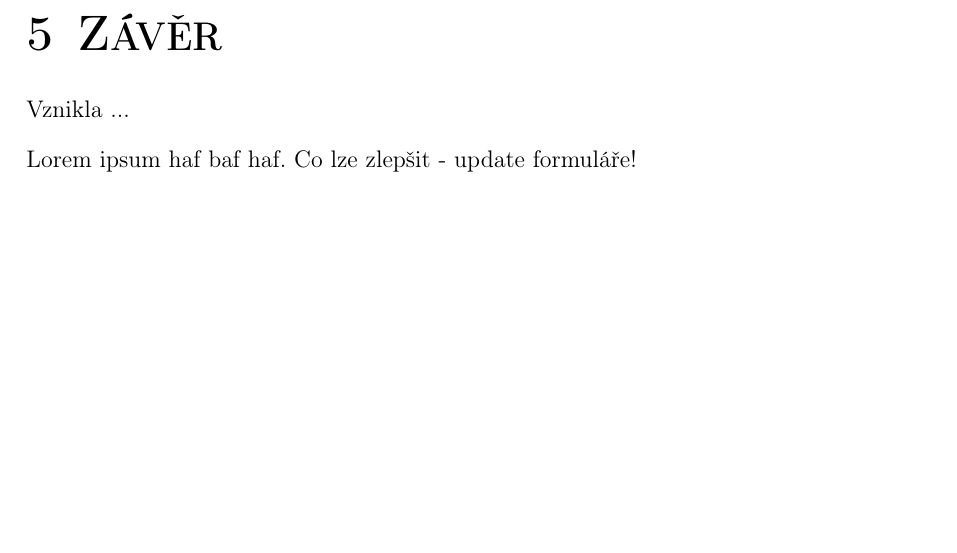
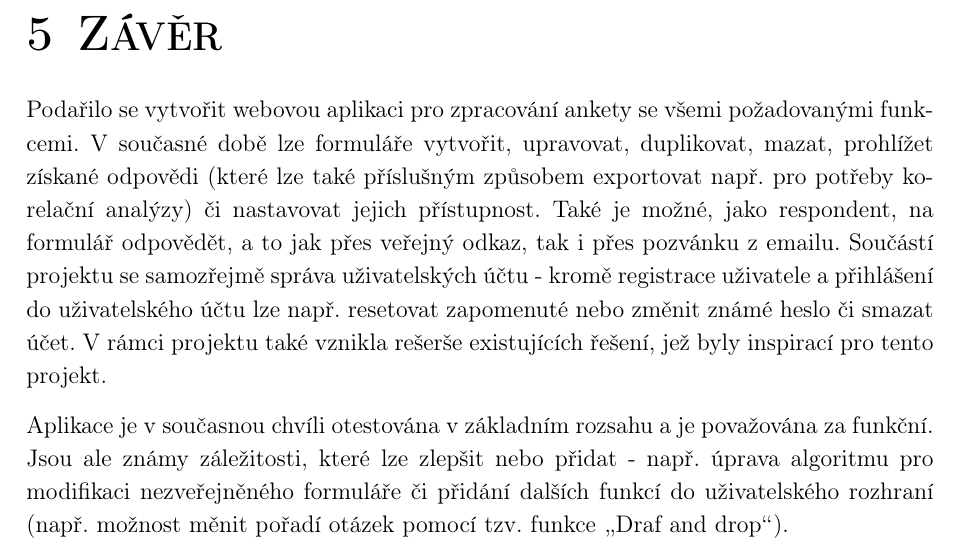
Before and after one commit to hansslim/HansFormsDokumentaceSOC, a LaTeX document (main.tex, which reads texts/chapters/5-zaver.tex): part of page 71 of 85, cut so that both start at the same text, the shorter picture padded with empty space. Compiled offline with pdfLaTeX.

Commit message:
závěr hotov

```diff
--- a/texts/chapters/5-zaver.tex
+++ b/texts/chapters/5-zaver.tex
@@ -1,5 +1,4 @@
 \chapter{Závěr}
-Vznikla ...
+Podařilo se vytvořit webovou aplikaci pro zpracování ankety se všemi požadovanými funkcemi. V současné době lze formuláře vytvořit, upravovat, duplikovat, mazat, prohlížet získané odpovědi (které lze také příslušným způsobem exportovat např. pro potřeby korelační analýzy) či nastavovat jejich přístupnost. Také je možné, jako respondent, na formulář odpovědět, a to jak přes veřejný odkaz, tak i přes pozvánku z emailu. Součástí projektu se samozřejmě správa uživatelských účtu - kromě registrace uživatele a přihlášení do uživatelského účtu lze např. resetovat zapomenuté nebo změnit známé heslo či smazat účet. V rámci projektu také vznikla rešerše existujících řešení, jež byly inspirací pro tento projekt.
 
-
-Lorem ipsum haf baf haf. Co lze zlepšit - update formuláře!
+Aplikace je v současnou chvíli otestována v základním rozsahu a je považována za funkční. Jsou ale známy záležitosti, které lze zlepšit nebo přidat - např. úprava algoritmu pro modifikaci nezveřejněného formuláře či přidání dalších funkcí do uživatelského rozhraní (např. možnost měnit pořadí otázek pomocí tzv. funkce \uv{Draf and drop}).
```
